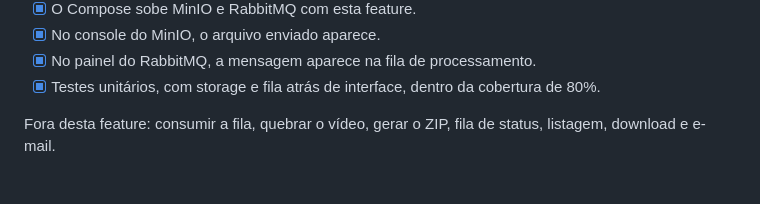
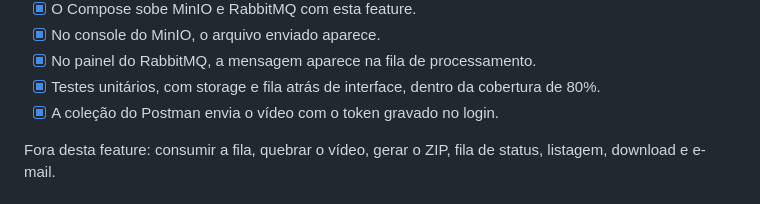
Before and after one commit to CavalheiroCosta/Fase5-FiapX, a Markdown page: planning/Fiapx-todo.md, the part around the change. Rendered like a GitHub page.

```diff
--- a/planning/Fiapx-todo.md
+++ b/planning/Fiapx-todo.md
@@ -80,6 +80,7 @@ No local, o storage é o MinIO e a fila é o RabbitMQ, os dois no Compose. Dá p
 - [x] No console do MinIO, o arquivo enviado aparece.
 - [x] No painel do RabbitMQ, a mensagem aparece na fila de processamento.
 - [x] Testes unitários, com storage e fila atrás de interface, dentro da cobertura de 80%.
+- [x] A coleção do Postman envia o vídeo com o token gravado no login.
 
 Fora desta feature: consumir a fila, quebrar o vídeo, gerar o ZIP, fila de status, listagem, download e e-mail.
 
```
Also changed, not shown: planning/handover.md (+1 -0 lines).
